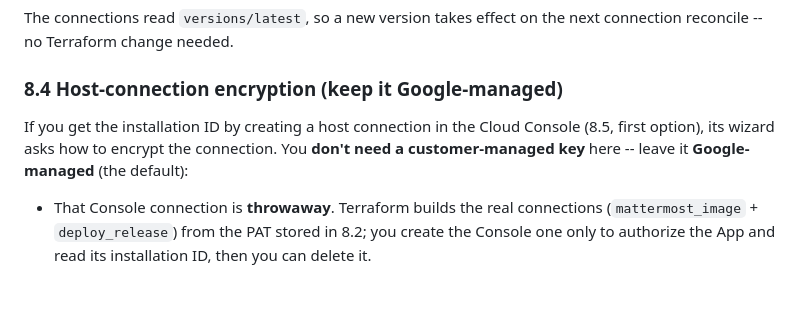
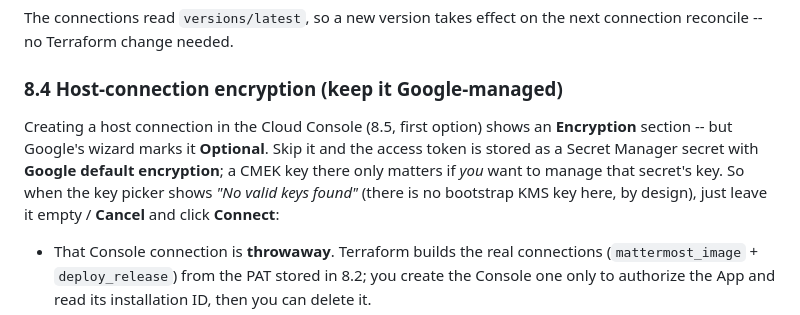
Before and after one commit to pilprod/yourown-chat, a Markdown page: docs/INIT.md, the part around the change. Rendered like a GitHub page; blank space fills up the shorter version.

Commit message:
docs(init): clarify the host-connection Encryption step is optional
Per Google's 'Connect to a GitHub host' wizard, the Encryption/CMEK step is
explicitly Optional (step 7): skip it and the access token is stored as a Secret
Manager secret with Google default encryption. Note that an empty key picker
('No valid keys found') is expected here (no bootstrap KMS key by design) --
just Cancel and click Connect.

Co-authored-by: Copilot App <223556219+Copilot@users.noreply.github.com>

```diff
--- a/docs/INIT.md
+++ b/docs/INIT.md
@@ -360,9 +360,12 @@ connection reconcile -- no Terraform change needed.
 
 ### 8.4 Host-connection encryption (keep it Google-managed)
 
-If you get the installation ID by creating a host connection in the Cloud Console
-(8.5, first option), its wizard asks how to encrypt the connection. You **don't
-need a customer-managed key** here -- leave it **Google-managed** (the default):
+Creating a host connection in the Cloud Console (8.5, first option) shows an
+**Encryption** section -- but Google's wizard marks it **Optional**. Skip it and
+the access token is stored as a Secret Manager secret with **Google default
+encryption**; a CMEK key there only matters if *you* want to manage that secret's
+key. So when the key picker shows *"No valid keys found"* (there is no bootstrap
+KMS key here, by design), just leave it empty / **Cancel** and click **Connect**:
 
 - That Console connection is **throwaway**. Terraform builds the real connections
   (`mattermost_image` + `deploy_release`) from the PAT stored in 8.2; you create
```
